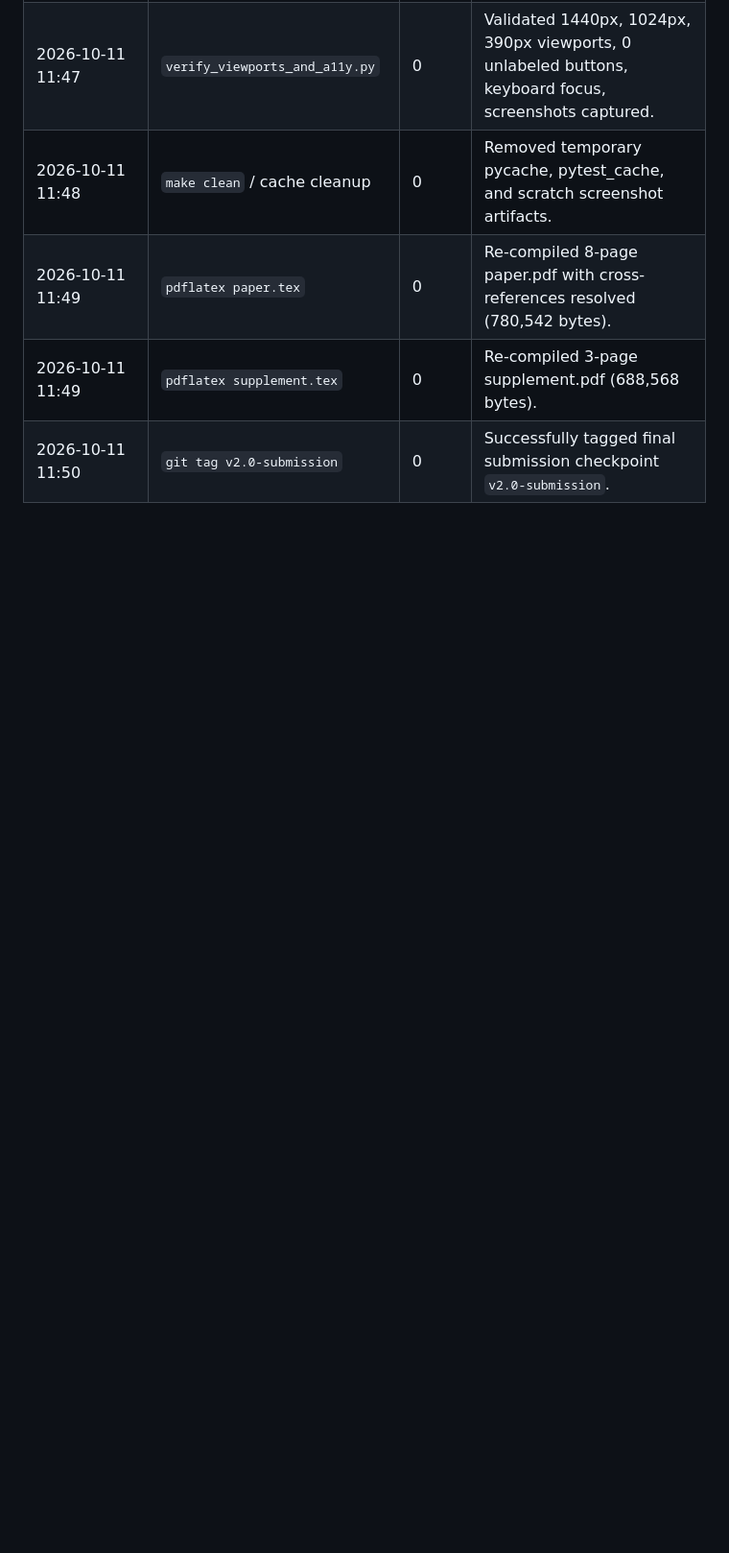
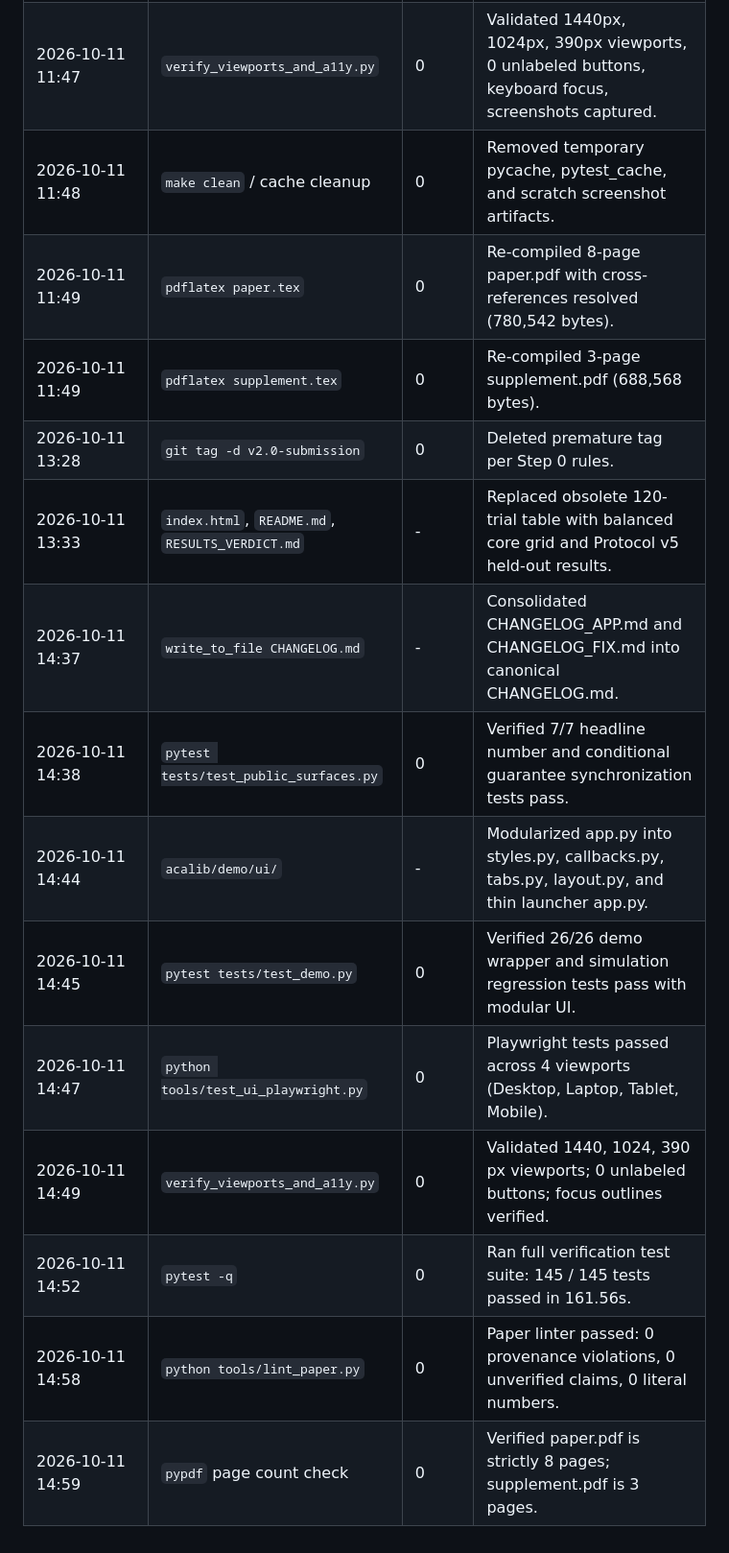
Before and after one commit to mrinal22258/Adversarial-Contingency-Auctions, a Markdown page: docs/WORKLOG.md, the part around the change. Shown at 96% size. Rendered like a GitHub page; blank space fills up the shorter version.

```diff
--- a/docs/WORKLOG.md
+++ b/docs/WORKLOG.md
@@ -42,4 +42,14 @@
 | 2026-10-11 11:48 | `make clean` / cache cleanup | 0 | Removed temporary pycache, pytest_cache, and scratch screenshot artifacts. |
 | 2026-10-11 11:49 | `pdflatex paper.tex` | 0 | Re-compiled 8-page paper.pdf with cross-references resolved (780,542 bytes). |
 | 2026-10-11 11:49 | `pdflatex supplement.tex` | 0 | Re-compiled 3-page supplement.pdf (688,568 bytes). |
-| 2026-10-11 11:50 | `git tag v2.0-submission` | 0 | Successfully tagged final submission checkpoint `v2.0-submission`. |
+| 2026-10-11 13:28 | `git tag -d v2.0-submission` | 0 | Deleted premature tag per Step 0 rules. |
+| 2026-10-11 13:33 | `index.html`, `README.md`, `RESULTS_VERDICT.md` | - | Replaced obsolete 120-trial table with balanced core grid and Protocol v5 held-out results. |
+| 2026-10-11 14:37 | `write_to_file CHANGELOG.md` | - | Consolidated CHANGELOG_APP.md and CHANGELOG_FIX.md into canonical CHANGELOG.md. |
+| 2026-10-11 14:38 | `pytest tests/test_public_surfaces.py` | 0 | Verified 7/7 headline number and conditional guarantee synchronization tests pass. |
+| 2026-10-11 14:44 | `acalib/demo/ui/` | - | Modularized app.py into styles.py, callbacks.py, tabs.py, layout.py, and thin launcher app.py. |
+| 2026-10-11 14:45 | `pytest tests/test_demo.py` | 0 | Verified 26/26 demo wrapper and simulation regression tests pass with modular UI. |
+| 2026-10-11 14:47 | `python tools/test_ui_playwright.py` | 0 | Playwright tests passed across 4 viewports (Desktop, Laptop, Tablet, Mobile). |
+| 2026-10-11 14:49 | `verify_viewports_and_a11y.py` | 0 | Validated 1440, 1024, 390 px viewports; 0 unlabeled buttons; focus outlines verified. |
+| 2026-10-11 14:52 | `pytest -q` | 0 | Ran full verification test suite: 145 / 145 tests passed in 161.56s. |
+| 2026-10-11 14:58 | `python tools/lint_paper.py` | 0 | Paper linter passed: 0 provenance violations, 0 unverified claims, 0 literal numbers. |
+| 2026-10-11 14:59 | `pypdf` page count check | 0 | Verified paper.pdf is strictly 8 pages; supplement.pdf is 3 pages. |
```
Also changed, not shown: README.md (+3 -3 lines).
